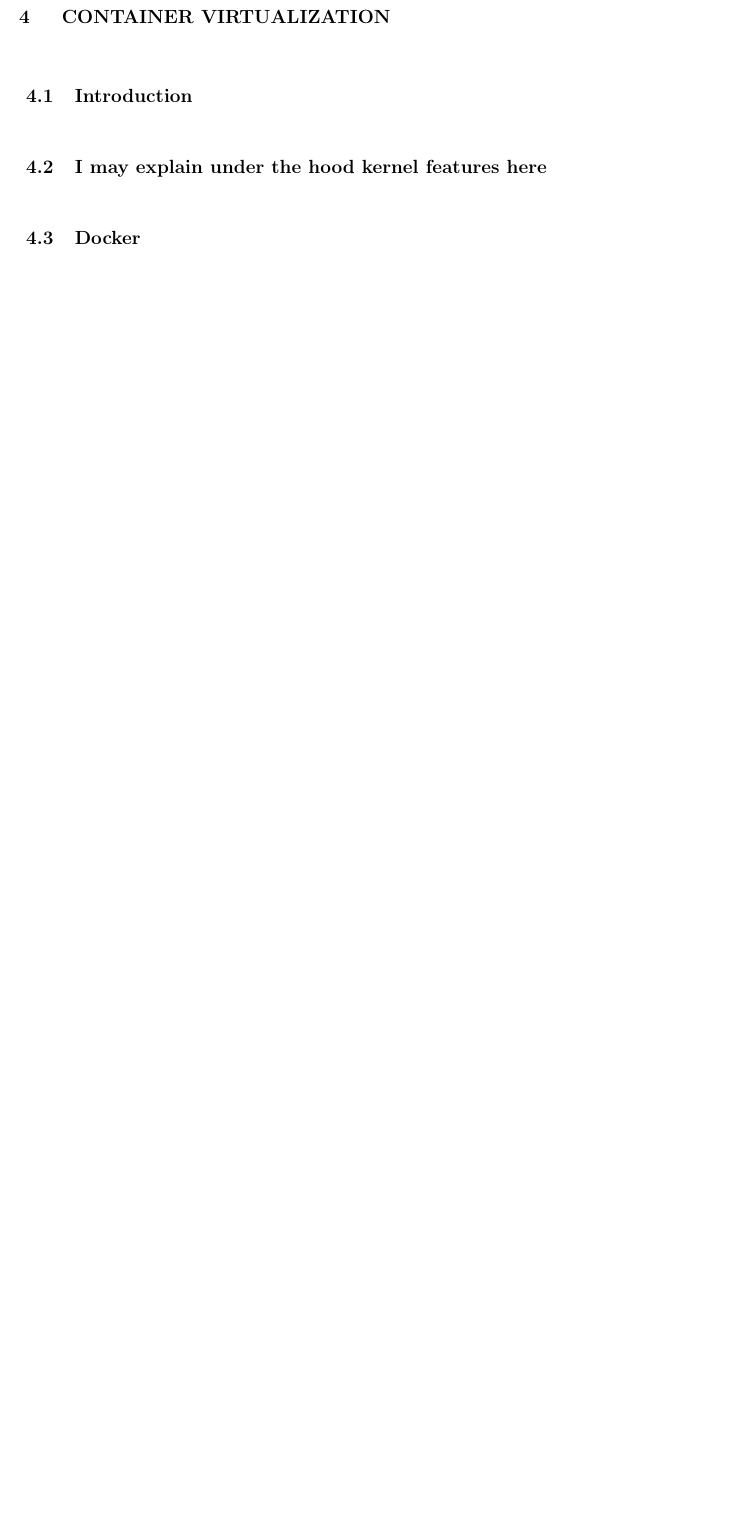
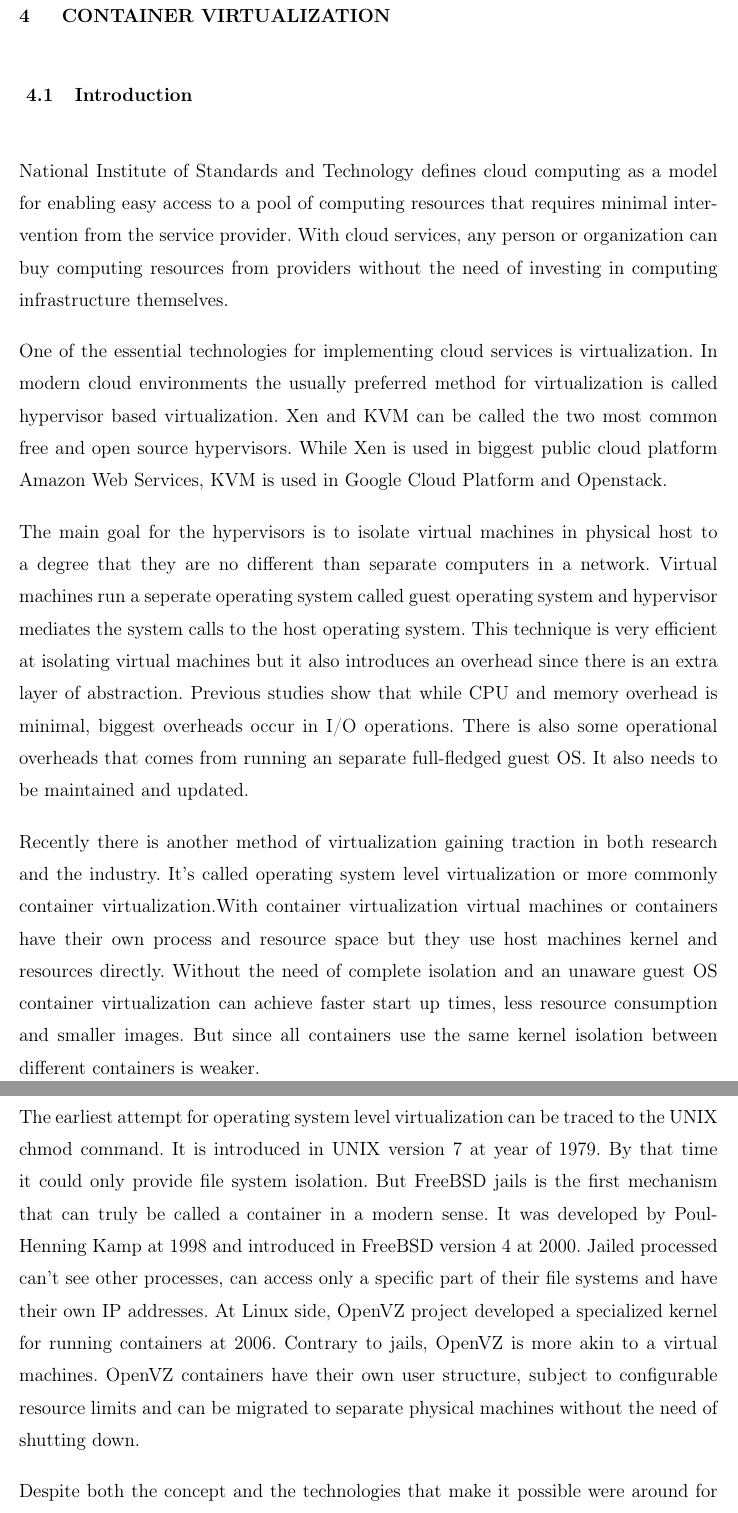
Before and after one commit to ugurcan377/ms-thesis, a LaTeX thesis (ugurcan_thesis.tex): part of page 15 of 18 before the commit and two parts of pages 15 and 16 of 20 after it, the two joined at a grey line, cut so that both start at the same text, the shorter picture padded with empty space. Compiled offline with pdfLaTeX.

Commit message:
Started chapter 4

```diff
--- a/ugurcan_thesis.tex
+++ b/ugurcan_thesis.tex
@@ -163,7 +163,42 @@
 \subsection{Architecture}
 \subsection{Implementations}
 \section{Service Function Chaining}
-
 \chapter{Container Virtualization}
 \section{Introduction}
-\section{I may explain under the hood kernel features here}
+National Institute of Standards and Technology defines cloud computing as a model for enabling
+easy access to a pool of computing resources that requires minimal intervention from the service
+provider. With cloud services, any person or organization can buy computing resources from providers
+without the need of investing in computing infrastructure themselves.
+
+One of the essential technologies for implementing cloud services is virtualization. In modern cloud
+environments the usually preferred method for virtualization is called hypervisor based virtualization.
+Xen and KVM can be called the two most common free and open source hypervisors. While Xen is used in
+biggest public cloud platform Amazon Web Services, KVM is used in Google Cloud Platform and Openstack.
+
+The main goal for the hypervisors is to isolate virtual machines in physical host to a degree that they
+are no different than separate computers in a network. Virtual machines run a seperate operating system
+called guest operating system and hypervisor mediates the system calls to the host operating system.
+This technique is very efficient at isolating virtual machines but it also introduces an overhead
+since there is an extra layer of abstraction. Previous studies show that while CPU and memory overhead
+is minimal, biggest overheads occur in I/O operations. There is also some operational overheads that
+comes from running an separate full-fledged guest OS. It also needs to be maintained and updated.
+
+Recently there is another method of virtualization gaining traction in both research and the industry.
+It's called operating system level virtualization or more commonly container virtualization.With
+container virtualization virtual machines or containers have their own process and resource space but
+they use host machines kernel and resources directly. Without the need of complete isolation and an
+unaware guest OS container virtualization can achieve faster start up times, less resource consumption
+and smaller images. But since all containers use the same kernel isolation between different containers
+is weaker.
+
+The earliest attempt for operating system level virtualization can be traced to the UNIX chmod command.
+It is introduced in UNIX version 7 at year of 1979. By that time it could only provide file system
+isolation. But FreeBSD jails is the first mechanism that can truly be called a container in a modern
+sense. It was developed by Poul-Henning Kamp at 1998 and introduced in FreeBSD version 4 at 2000.
+Jailed processed can't see other processes, can access only a specific part of their file systems and
+have their own IP addresses. At Linux side, OpenVZ project developed a specialized kernel for running
+containers at 2006. Contrary to jails, OpenVZ is more akin to a virtual machines. OpenVZ containers
+have their own user structure, subject to configurable resource limits and can be migrated to separate
+physical machines without the need of shutting down.
+
+Despite both the concept and the technologies that make it possible were around for some time.
```
Also changed, not shown: ugurcan_thesis.tex (27 more changed lines).
